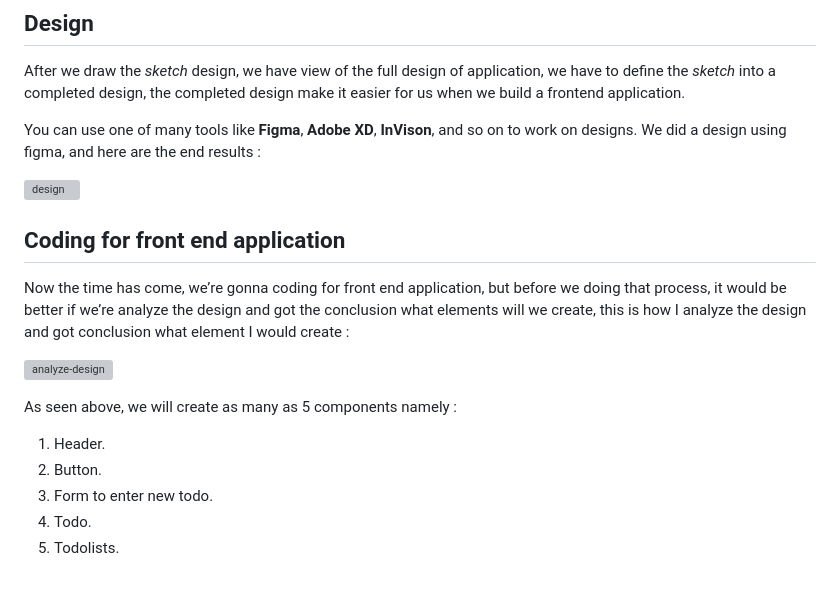
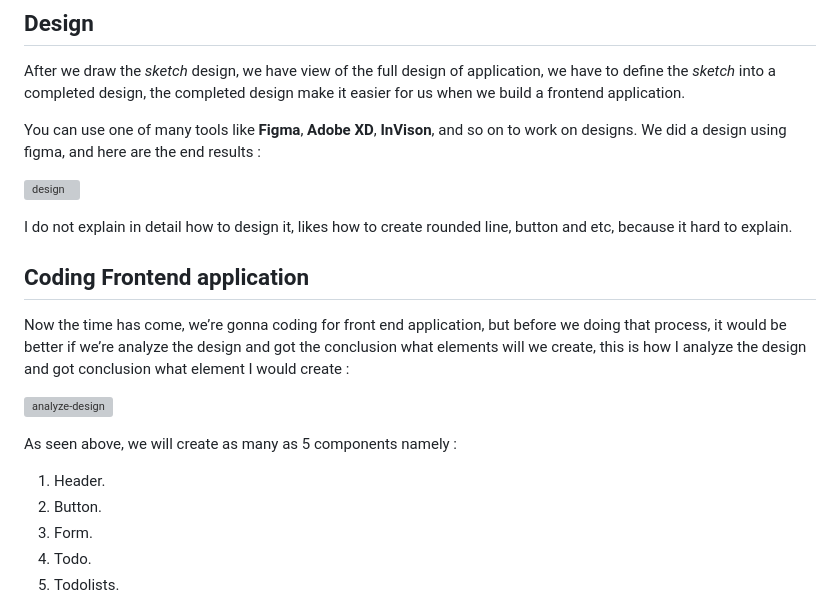
Before and after one commit to rijalBinHusen/portofolio-2, a Markdown page: src/content/build-a-whole-application.md, the part around the change. Rendered like a GitHub page; blank space fills up the shorter version; grey boxes are pictures that could not be loaded.

Commit message:
coding front end

```diff
--- a/src/content/build-a-whole-application.md
+++ b/src/content/build-a-whole-application.md
@@ -71,7 +71,9 @@ We did a design using figma, and here are the end results :
 
 ![design](/full-app-blog-content-design-analyze%20(2).png)
 
-## Coding for front end application
+I do not explain in detail how to design it, likes how to create rounded line, button and etc, because it hard to explain.
+
+## Coding Frontend application
 Now the time has come, we’re gonna coding for front end application, but before we doing that process, it would be better if we’re analyze the design and got the conclusion what elements will we create, this is how I analyze the design and got conclusion what element I would create :
 
 ![analyze-design](/full-app-blog-content-design-analyze%20(1).png)
@@ -79,7 +81,7 @@ Now the time has come, we’re gonna coding for front end application, but befor
 As seen above, we will create as many as 5 components namely :
 1. Header.
 2. Button.
-3. Form to enter new todo.
+3. Form.
 4. Todo.
 5. Todolists.
 
```
